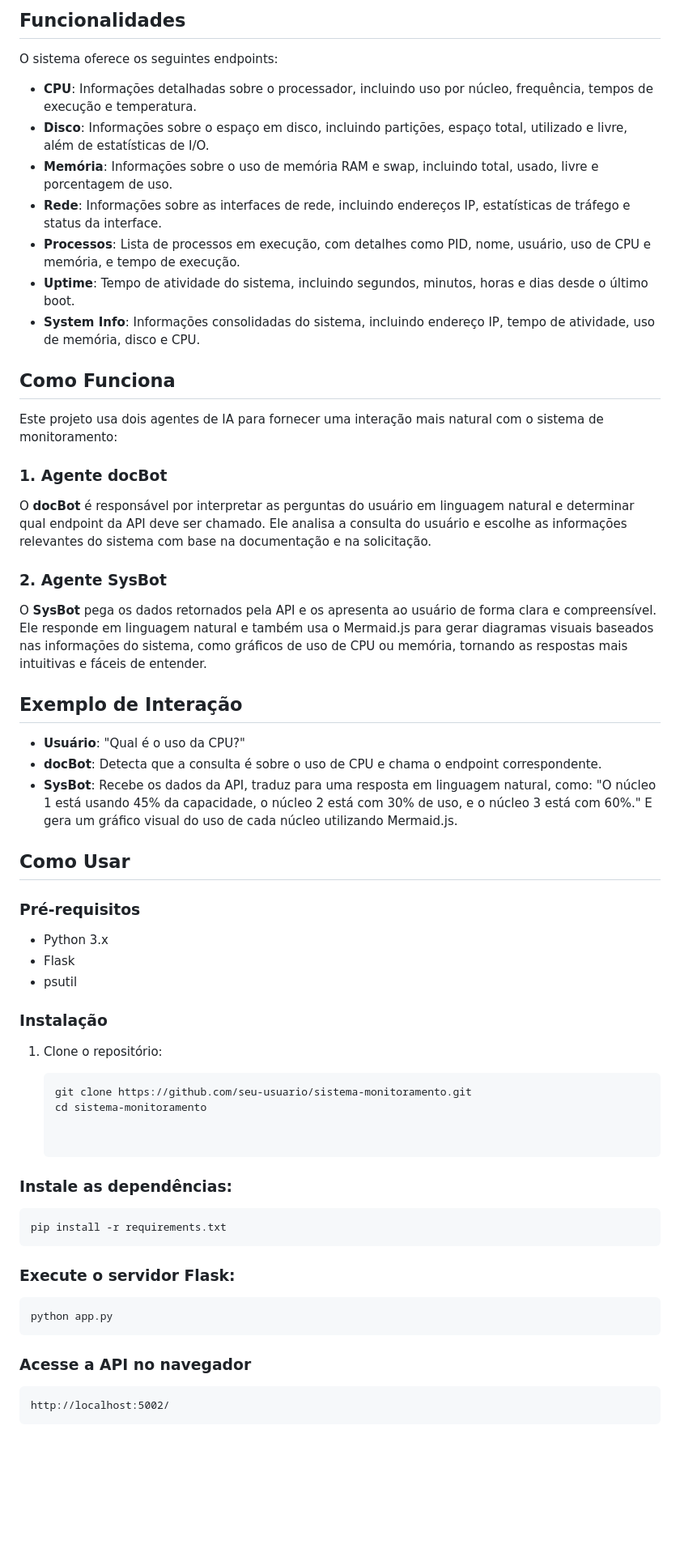
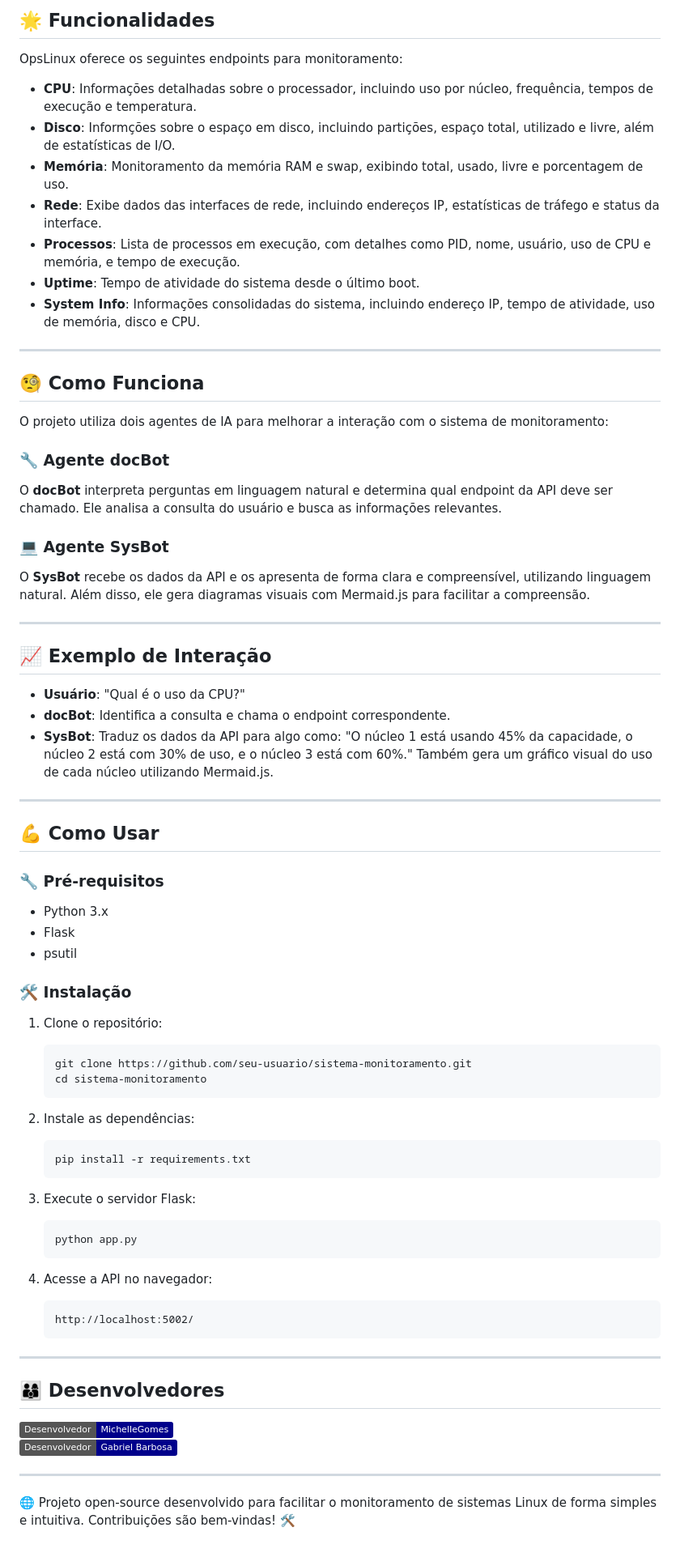
Before and after one commit to michelleGomes85/OpsLinux, a Markdown page: README.md, the part around one of its changes. Shown at 81% size. GitHub-like rendering; badges without logos; blank space fills up the shorter version.

````diff
--- a/README.md
+++ b/README.md
@@ -8,53 +8,82 @@ Este projeto é um sistema de monitoramento de recursos de um sistema Linux, des
 
-## Funcionalidades
+## 🌟 Funcionalidades
 
-O sistema oferece os seguintes endpoints:
+OpsLinux oferece os seguintes endpoints para monitoramento:
 
 - **CPU**: Informações detalhadas sobre o processador, incluindo uso por núcleo, frequência, tempos de execução e temperatura.
-- **Disco**: Informações sobre o espaço em disco, incluindo partições, espaço total, utilizado e livre, além de estatísticas de I/O.
-- **Memória**: Informações sobre o uso de memória RAM e swap, incluindo total, usado, livre e porcentagem de uso.
-- **Rede**: Informações sobre as interfaces de rede, incluindo endereços IP, estatísticas de tráfego e status da interface.
+- **Disco**: Informções sobre o espaço em disco, incluindo partições, espaço total, utilizado e livre, além de estatísticas de I/O.
+- **Memória**: Monitoramento da memória RAM e swap, exibindo total, usado, livre e porcentagem de uso.
+- **Rede**: Exibe dados das interfaces de rede, incluindo endereços IP, estatísticas de tráfego e status da interface.
 - **Processos**: Lista de processos em execução, com detalhes como PID, nome, usuário, uso de CPU e memória, e tempo de execução.
-- **Uptime**: Tempo de atividade do sistema, incluindo segundos, minutos, horas e dias desde o último boot.
+- **Uptime**: Tempo de atividade do sistema desde o último boot.
 - **System Info**: Informações consolidadas do sistema, incluindo endereço IP, tempo de atividade, uso de memória, disco e CPU.
 
-## Como Funciona
+---
 
-Este projeto usa dois agentes de IA para fornecer uma interação mais natural com o sistema de monitoramento:
+## 🧐 Como Funciona
 
-### 1. Agente docBot
-O **docBot** é responsável por interpretar as perguntas do usuário em linguagem natural e determinar qual endpoint da API deve ser chamado. Ele analisa a consulta do usuário e escolhe as informações relevantes do sistema com base na documentação e na solicitação.
+O projeto utiliza dois agentes de IA para melhorar a interação com o sistema de monitoramento:
 
-### 2. Agente SysBot
-O **SysBot** pega os dados retornados pela API e os apresenta ao usuário de forma clara e compreensível. Ele responde em linguagem natural e também usa o Mermaid.js para gerar diagramas visuais baseados nas informações do sistema, como gráficos de uso de CPU ou memória, tornando as respostas mais intuitivas e fáceis de entender.
+### 🔧 Agente docBot
 
-## Exemplo de Interação
+O **docBot** interpreta perguntas em linguagem natural e determina qual endpoint da API deve ser chamado. Ele analisa a consulta do usuário e busca as informações relevantes.
+
+### 💻 Agente SysBot
+
+O **SysBot** recebe os dados da API e os apresenta de forma clara e compreensível, utilizando linguagem natural. Além disso, ele gera diagramas visuais com Mermaid.js para facilitar a compreensão.
+
+---
+
+## 📈 Exemplo de Interação
+
 - **Usuário**: "Qual é o uso da CPU?"
-- **docBot**: Detecta que a consulta é sobre o uso de CPU e chama o endpoint correspondente.
-- **SysBot**: Recebe os dados da API, traduz para uma resposta em linguagem natural, como: "O núcleo 1 está usando 45% da capacidade, o núcleo 2 está com 30% de uso, e o núcleo 3 está com 60%." E gera um gráfico visual do uso de cada núcleo utilizando Mermaid.js.
+- **docBot**: Identifica a consulta e chama o endpoint correspondente.
+- **SysBot**: Traduz os dados da API para algo como: "O núcleo 1 está usando 45% da capacidade, o núcleo 2 está com 30% de uso, e o núcleo 3 está com 60%." Também gera um gráfico visual do uso de cada núcleo utilizando Mermaid.js.
 
-## Como Usar
+---
 
-### Pré-requisitos
+## 💪 Como Usar
+
+### 🔧 Pré-requisitos
 
 - Python 3.x
 - Flask
 - psutil
 
-### Instalação
+### 🛠️ Instalação
 
 1. Clone o repositório:
 
    ```bash
    git clone https://github.com/seu-usuario/sistema-monitoramento.git
    cd sistema-monitoramento
+   ```
 
+2. Instale as dependências:
 
-### Instale as dependências:
-    pip install -r requirements.txt
+   ```bash
+   pip install -r requirements.txt
+   ```
 
-### Execute o servidor Flask:
-    python app.py
+3. Execute o servidor Flask:
 
-### Acesse a API no navegador
-    http://localhost:5002/
+   ```bash
+   python app.py
+   ```
+
+4. Acesse a API no navegador:
+
+   ```
+   http://localhost:5002/
+   ```
+
+---
+
+## 👨‍👩‍👦 Desenvolvedores
+
+[![MichelleGomes](https://img.shields.io/badge/Desenvolvedor-MichelleGomes-darkblue)](https://github.com/michelleGomes85)
+[![Gabriel Barbosa](https://img.shields.io/badge/Desenvolvedor-Gabriel%20Barbosa-darkblue)](https://github.com/GabrielBarbosaAfo)
+
+---
+
+🌐 Projeto open-source desenvolvido para facilitar o monitoramento de sistemas Linux de forma simples e intuitiva. Contribuições são bem-vindas! 🛠️
````
Also changed, not shown: other parts of README.md (+4 -4 lines).
